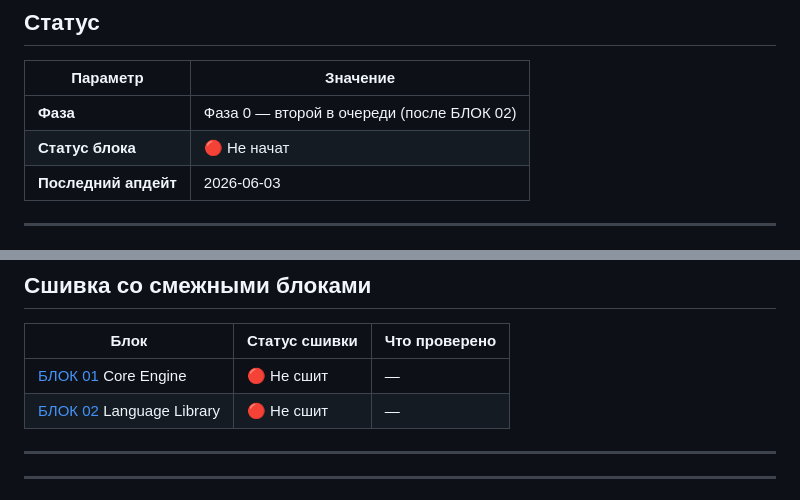
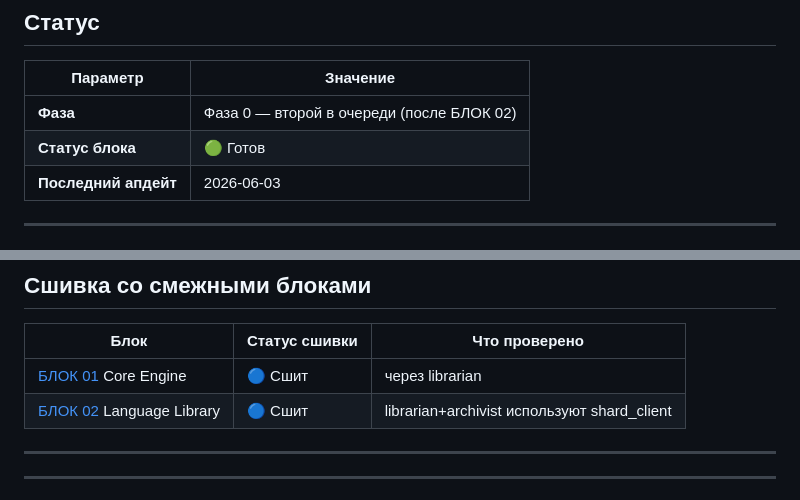
Before and after one commit to OneDimon/EVO_core, a Markdown page: BLOCK_03_shard_storage.md, 2 parts joined by grey strips. GitHub-like rendering.

Commit message:
status: BLOCK_03_shard_storage.md Фаза 0 сшита

```diff
--- a/BLOCK_03_shard_storage.md
+++ b/BLOCK_03_shard_storage.md
@@ -11,7 +11,7 @@
 | Параметр | Значение |
 |----------|----------|
 | **Фаза** | Фаза 0 — второй в очереди (после БЛОК 02) |
-| **Статус блока** | 🔴 Не начат |
+| **Статус блока** | 🟢 Готов |
 | **Последний апдейт** | 2026-06-03 |
 
 ---
@@ -171,8 +171,8 @@ async def compress_to_shard(content: str, target_path: str,
 
 | Блок | Статус сшивки | Что проверено |
 |------|--------------|---------------|
-| [БЛОК 01](BLOCK_01_core_engine.md) Core Engine | 🔴 Не сшит | — |
-| [БЛОК 02](BLOCK_02_language_library.md) Language Library | 🔴 Не сшит | — |
+| [БЛОК 01](BLOCK_01_core_engine.md) Core Engine | 🔵 Сшит | через librarian |
+| [БЛОК 02](BLOCK_02_language_library.md) Language Library | 🔵 Сшит | librarian+archivist используют shard_client |
 
 ---
 
```
